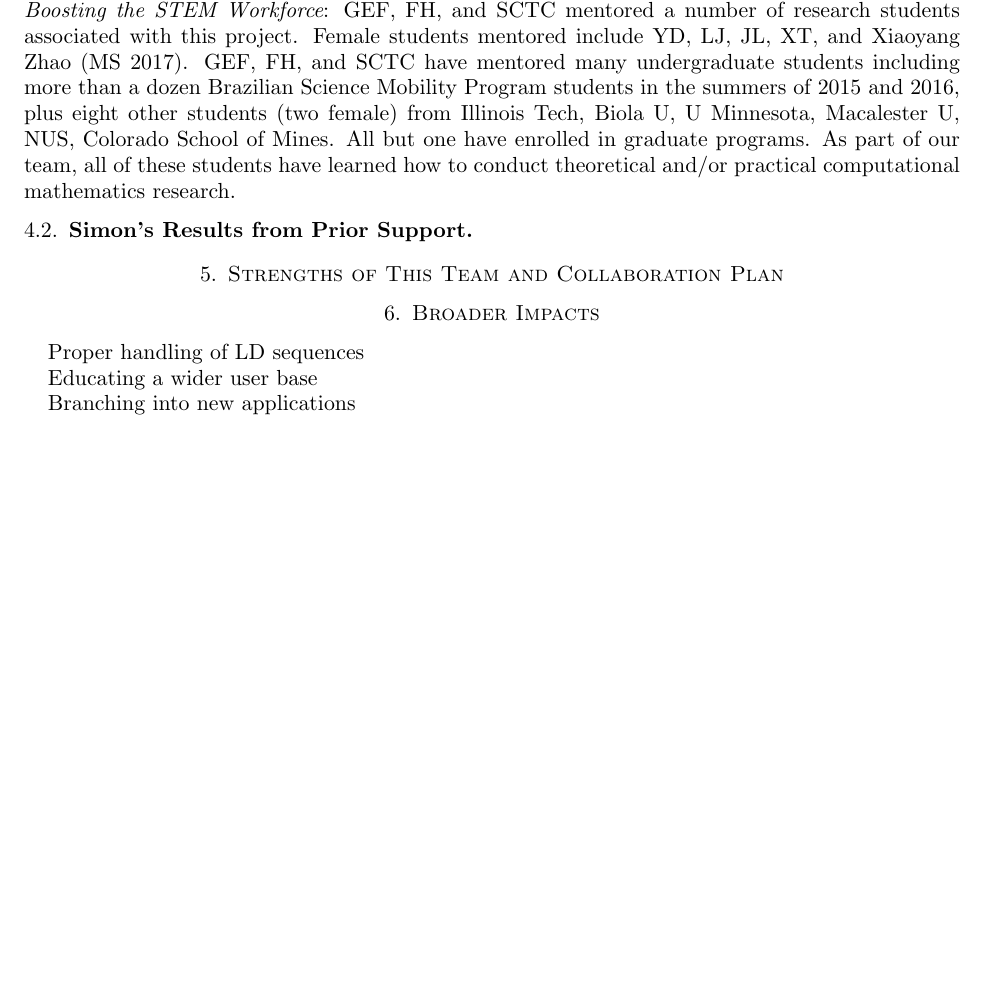
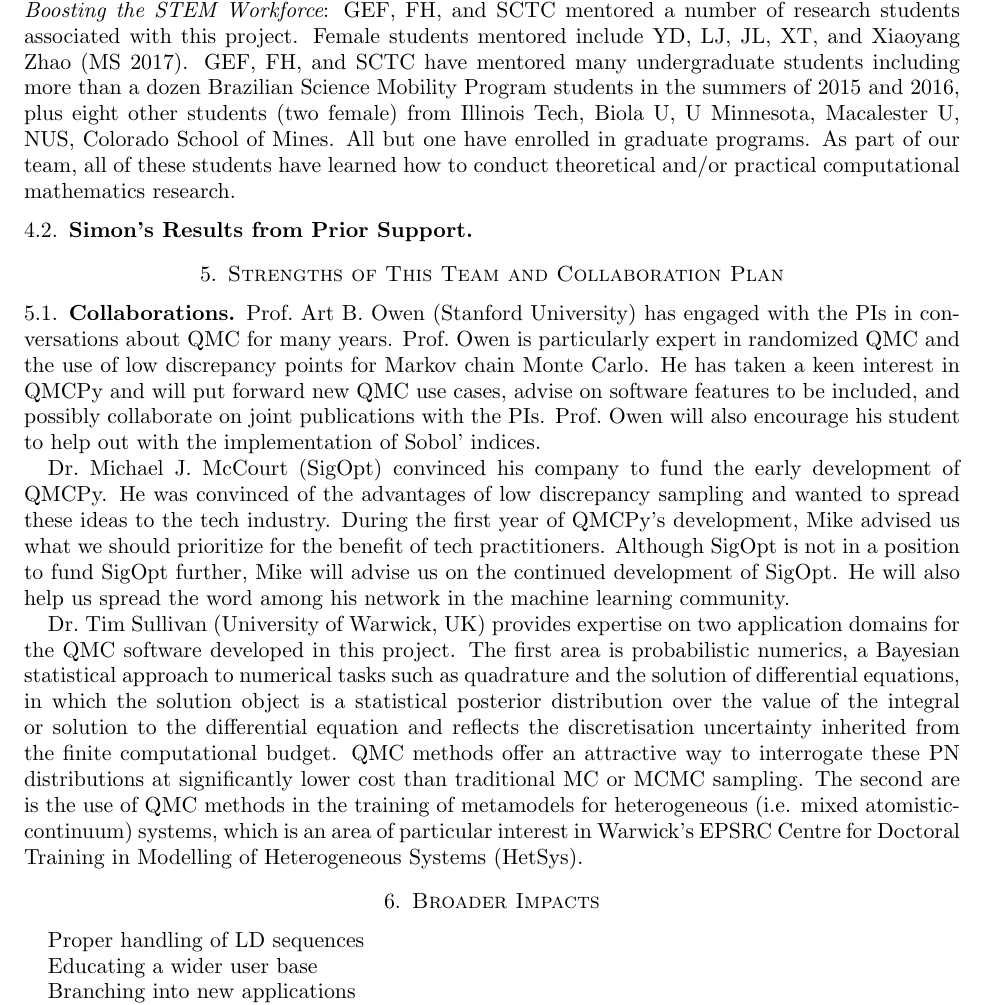
Before and after one commit to fjhickernell/NSF_2020_CDSE_MSS, a LaTeX paper (NSFQMCSoftware2020Sep.tex): part of page 9 of 12, cut so that both start at the same text, the shorter picture padded with empty space. Compiled offline with pdfLaTeX.

Commit message:
Office Computer Updates

```diff
--- a/NSFQMCSoftware2020Sep.tex
+++ b/NSFQMCSoftware2020Sep.tex
@@ -764,6 +764,14 @@ these students have learned how to conduct theoretical and/or practical computat
 
 \section{Strengths of This Team and Collaboration Plan}
 
+
+\subsection{Collaborations}
+Prof.\ Art B. Owen (Stanford University) has engaged with the PIs in conversations about QMC for many years.  Prof.\ Owen is particularly expert in randomized QMC and the use of low discrepancy points for Markov chain Monte Carlo.  He has taken a keen interest in QMCPy and will put forward new QMC use cases, advise on software features to be included, and possibly collaborate on joint publications with the PIs.  Prof.\ Owen will also encourage his student to help out with the implementation of Sobol' indices.
+
+Dr.\ Michael J. McCourt (SigOpt) convinced his company to fund the early development of QMCPy.  He was convinced of the advantages of low discrepancy sampling and wanted to spread these ideas to the tech industry.  During the first year of QMCPy's development, Mike advised us what we should prioritize for the benefit of tech practitioners.  Although SigOpt is not in a position to  fund SigOpt further, Mike will advise us on the continued development of SigOpt.  He will also help us spread the word among his network in the machine learning community.
+
+Dr.\ Tim Sullivan (University of Warwick, UK) provides expertise on two application domains for the QMC software developed in this project.  The first area is probabilistic numerics, a Bayesian statistical approach to numerical tasks such as quadrature and the solution of differential equations, in which the solution object is a statistical posterior distribution over the value of the integral or solution to the differential equation and reflects the discretisation uncertainty inherited from the finite computational budget.  QMC methods offer an attractive way to interrogate these PN distributions at significantly lower cost than traditional MC or MCMC sampling.  The second are is the use of QMC methods in the training of metamodels for heterogeneous (i.e. mixed atomistic-continuum) systems, which is an area of particular interest in Warwick's EPSRC Centre for Doctoral Training in Modelling of Heterogeneous Systems (HetSys).
+
 \section{Broader Impacts}
 
 Proper handling of LD sequences
```
